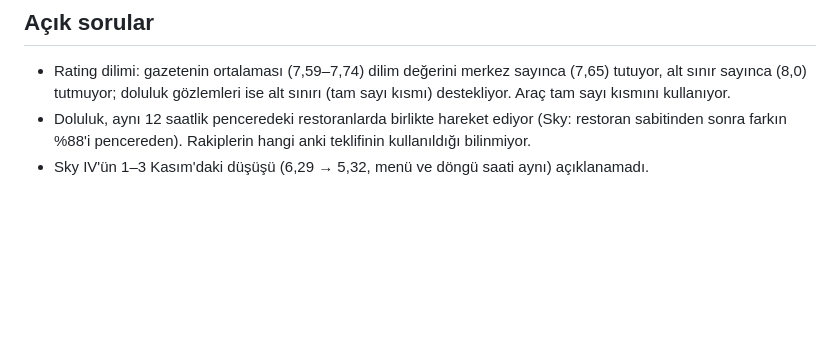
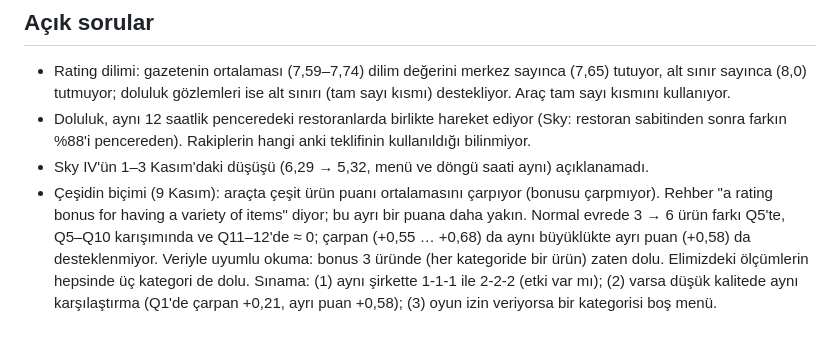
Before and after one commit to DentSimco/Dentsimco-Dashboard, a Markdown page: araclar/veri/restoran-rating-notlari.md, the part around the change. GitHub-like rendering; blank space fills up the shorter version.

Commit message:
Rating notları: çeşidin biçimi (çarpan / ayrı puan) ve sınamaları
Co-Authored-By: Claude Opus 5.5 <noreply@anthropic.com>
Claude-Session: https://claude.ai/code/session_01GCzHm1DwkptA6J5Y24b7Cx

```diff
--- a/araclar/veri/restoran-rating-notlari.md
+++ b/araclar/veri/restoran-rating-notlari.md
@@ -110,3 +110,9 @@ Dört çözümleme (tüm adımlar; ECO1'in tek seferlik −1,12 adımı hariç;
 - Rating dilimi: gazetenin ortalaması (7,59–7,74) dilim değerini merkez sayınca (7,65) tutuyor, alt sınır sayınca (8,0) tutmuyor; doluluk gözlemleri ise alt sınırı (tam sayı kısmı) destekliyor. Araç tam sayı kısmını kullanıyor.
 - Doluluk, aynı 12 saatlik penceredeki restoranlarda birlikte hareket ediyor (Sky: restoran sabitinden sonra farkın %88'i pencereden). Rakiplerin hangi anki teklifinin kullanıldığı bilinmiyor.
 - Sky IV'ün 1–3 Kasım'daki düşüşü (6,29 → 5,32, menü ve döngü saati aynı) açıklanamadı.
+- Çeşidin biçimi (9 Kasım): araçta çeşit ürün puanı ortalamasını çarpıyor (bonusu çarpmıyor). Rehber "a rating bonus for having a
+  variety of items" diyor; bu ayrı bir puana daha yakın. Normal evrede 3 → 6 ürün farkı Q5'te, Q5–Q10 karışımında ve Q11–12'de ≈ 0;
+  çarpan (+0,55 … +0,68) da aynı büyüklükte ayrı puan (+0,58) da desteklenmiyor. Veriyle uyumlu okuma: bonus 3 üründe (her
+  kategoride bir ürün) zaten dolu. Elimizdeki ölçümlerin hepsinde üç kategori de dolu. Sınama: (1) aynı şirkette 1-1-1 ile 2-2-2
+  (etki var mı); (2) varsa düşük kalitede aynı karşılaştırma (Q1'de çarpan +0,21, ayrı puan +0,58); (3) oyun izin veriyorsa bir
+  kategorisi boş menü.
```
